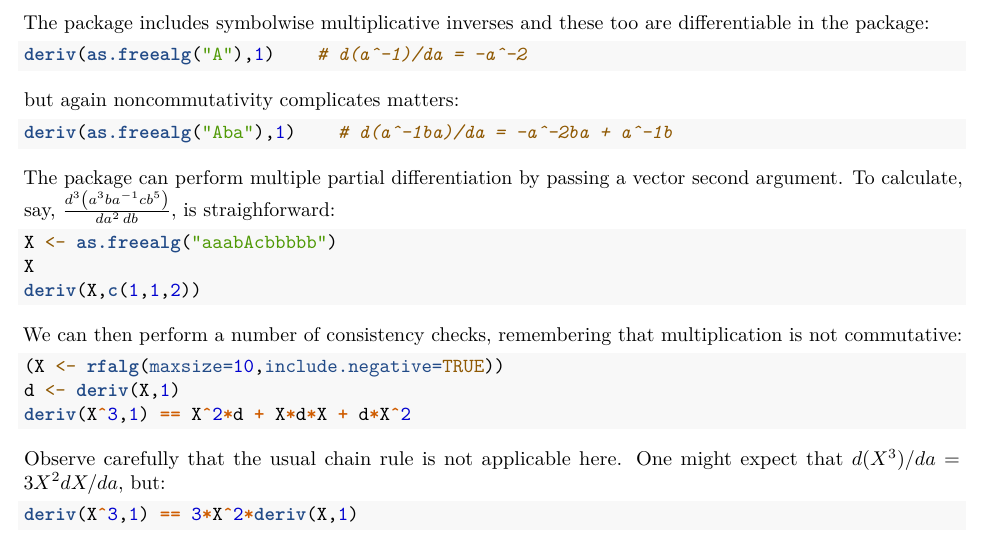
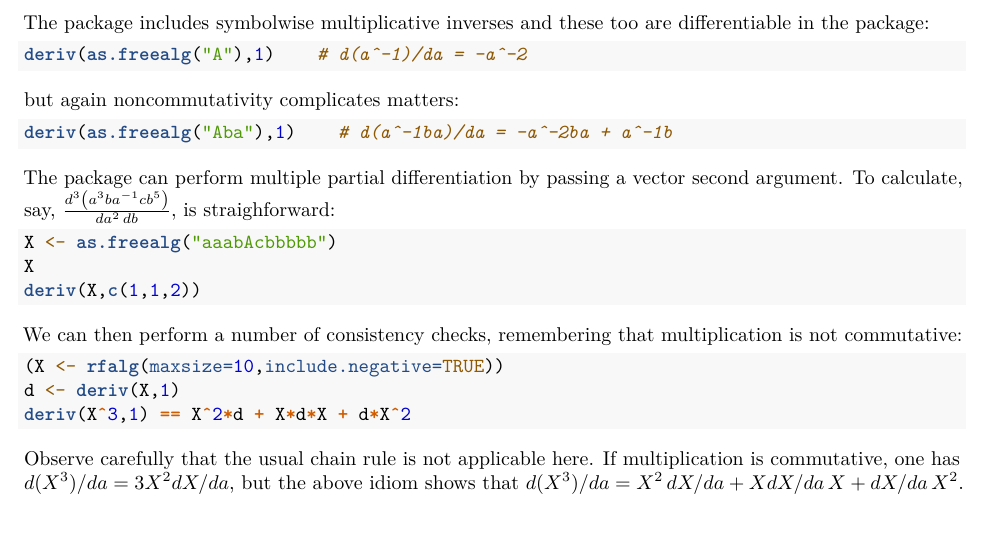
Before and after one commit to RobinHankin/freealg, an R Markdown document (vignettes/freealg.Rmd): part of page 3 of 5 before the commit and part of page 3 of 4 after it, cut so that both start at the same text. Rendered offline with R 4.5, knitr and Pandoc, then LaTeX, with nearby package versions; the code chunks are not run, so their results and figures are left out.

Commit message:
clarification

````diff
--- a/vignettes/freealg.Rmd
+++ b/vignettes/freealg.Rmd
@@ -255,7 +255,6 @@ deriv(X^3,1) == X^2*d + X*d*X + d*X^2
 ```
 
 Observe carefully that the usual chain rule is not applicable here.
-One might expect that $d(X^3)/da=3X^2dX/da$, but:
-
-```{r}
-deriv(X^3,1) == 3*X^2*deriv(X,1)
+If multiplication is commutative, one has $d(X^3)/da=3X^2dX/da$, but
+the above idiom shows that $d(X^3)/da=X^2\,dX/da + XdX/da\,
+X+dX/da\,X^2$.  Now we check Young's theorem, that partial derivatives
````
Also changed, not shown: vignettes/freealg.Rmd (4 more changed lines).
